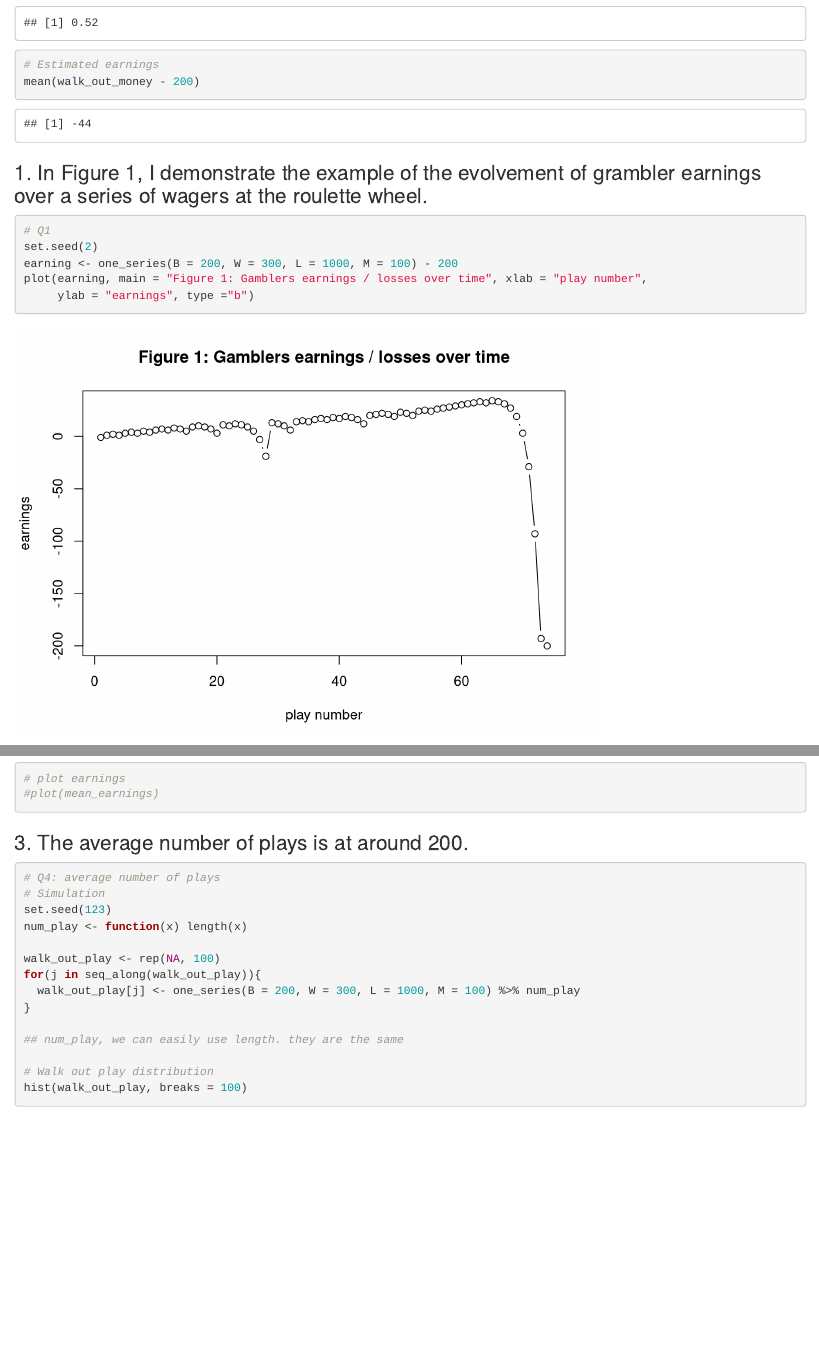
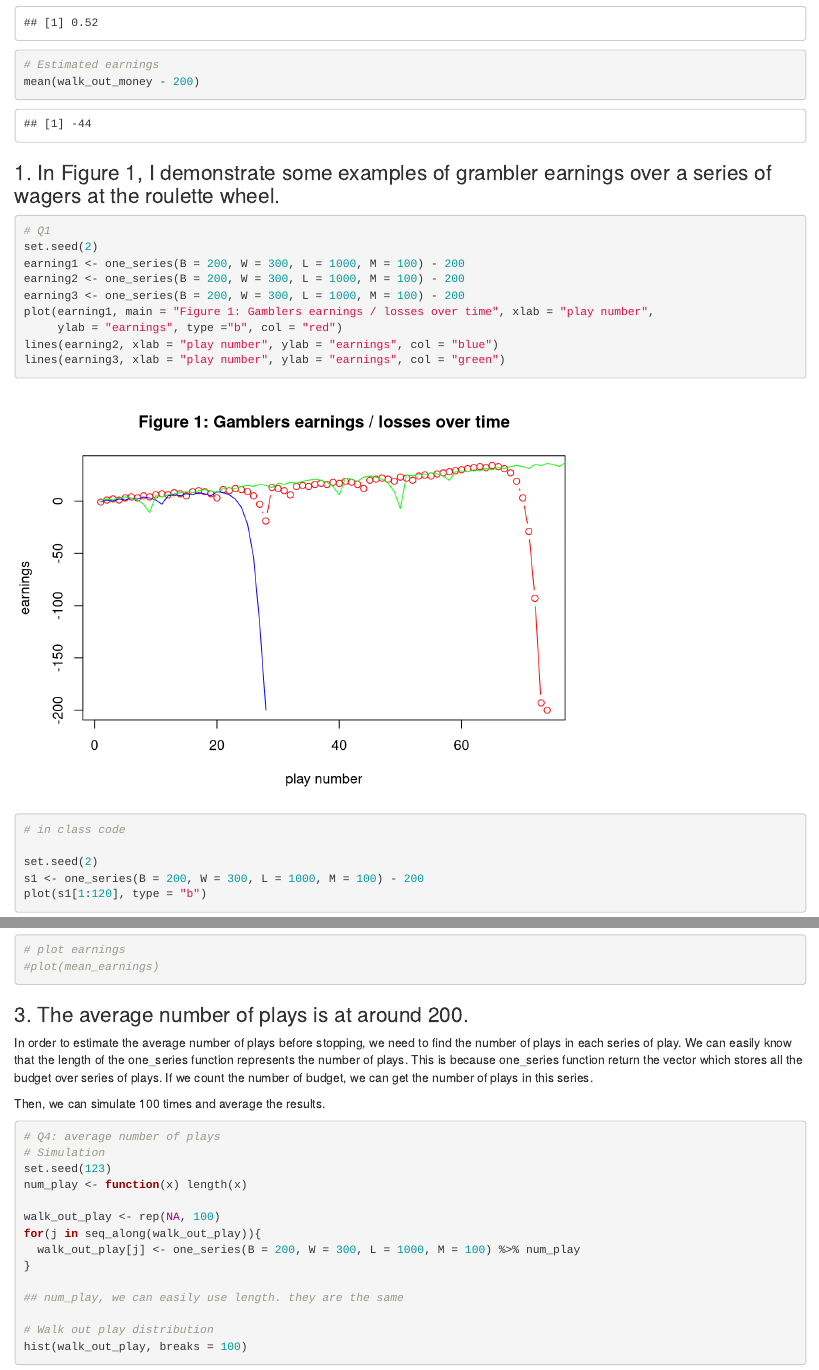
Before and after one commit to yasiwang0315/Probability-and-Inference-Portfolio-Wang-Yasi, an R Markdown document (01-roulette-simulation/writeup.Rmd): the page in a window 1100 px wide, from 3350 px down, and a second part further down, joined at a grey line. Rendered offline with R 4.5, knitr and Pandoc, with nearby package versions; code that draws random numbers runs with fixed seeds of ours.

Commit message:
third version of assignment

````diff
--- a/01-roulette-simulation/writeup.Rmd
+++ b/01-roulette-simulation/writeup.Rmd
@@ -138,15 +138,21 @@ mean(walk_out_money > 200)
 mean(walk_out_money - 200)
 ```
 
-### 1. In Figure 1, I demonstrate the example of the evolvement of grambler earnings  over a series of wagers at the roulette wheel.
+### 1. In Figure 1, I demonstrate some examples of grambler earnings over a series of wagers at the roulette wheel.
 
 ```{r}
 # Q1
 set.seed(2)
-earning <- one_series(B = 200, W = 300, L = 1000, M = 100) - 200
-plot(earning, main = "Figure 1: Gamblers earnings / losses over time", xlab = "play number",
-     ylab = "earnings", type ="b")
+earning1 <- one_series(B = 200, W = 300, L = 1000, M = 100) - 200
+earning2 <- one_series(B = 200, W = 300, L = 1000, M = 100) - 200
+earning3 <- one_series(B = 200, W = 300, L = 1000, M = 100) - 200
+plot(earning1, main = "Figure 1: Gamblers earnings / losses over time", xlab = "play number",
+     ylab = "earnings", type ="b", col = "red")
+lines(earning2, xlab = "play number", ylab = "earnings", col = "blue")
+lines(earning3, xlab = "play number", ylab = "earnings", col = "green")
 ```
+
+
 
 ```{r}
 # in class code
@@ -279,6 +285,11 @@ df4 %>%
 
 ### 3. The average number of plays is at around 200.
 
+In order to estimate the average number of plays before stopping, we need to find the number of plays in each series of play. We can easily know that the length of the one_series function represents the number of plays. This is because one_series function return the vector which stores all the budget over series of plays. If we count the number of budget, we can get the number of plays in this series.
+
+Then, we can simulate 100 times and average the results.
+
+
 ```{r}
 # Q4: average number of plays
 # Simulation
````
Also changed, not shown: 01-roulette-simulation/writeup.nb.html.
